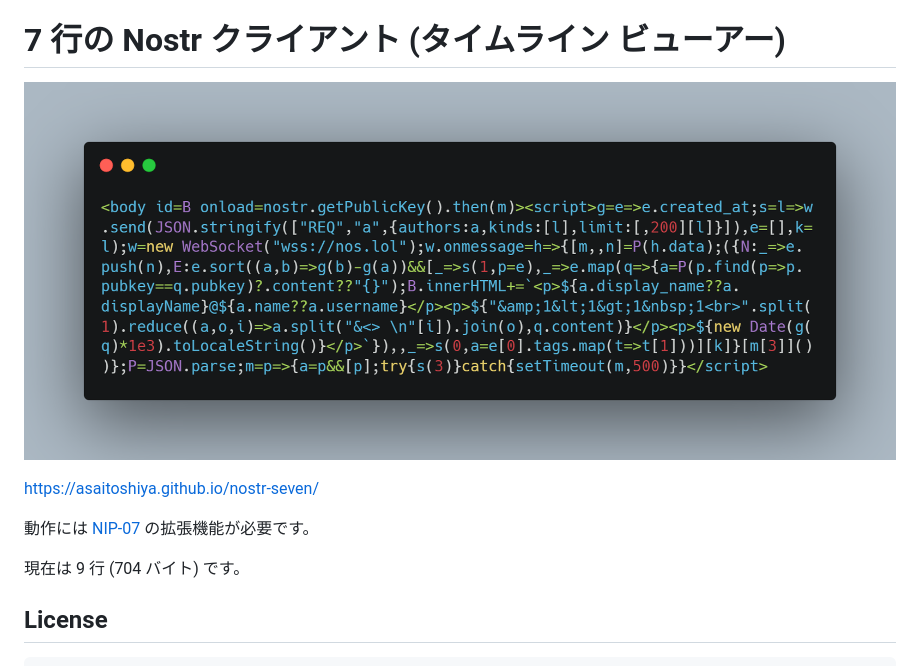
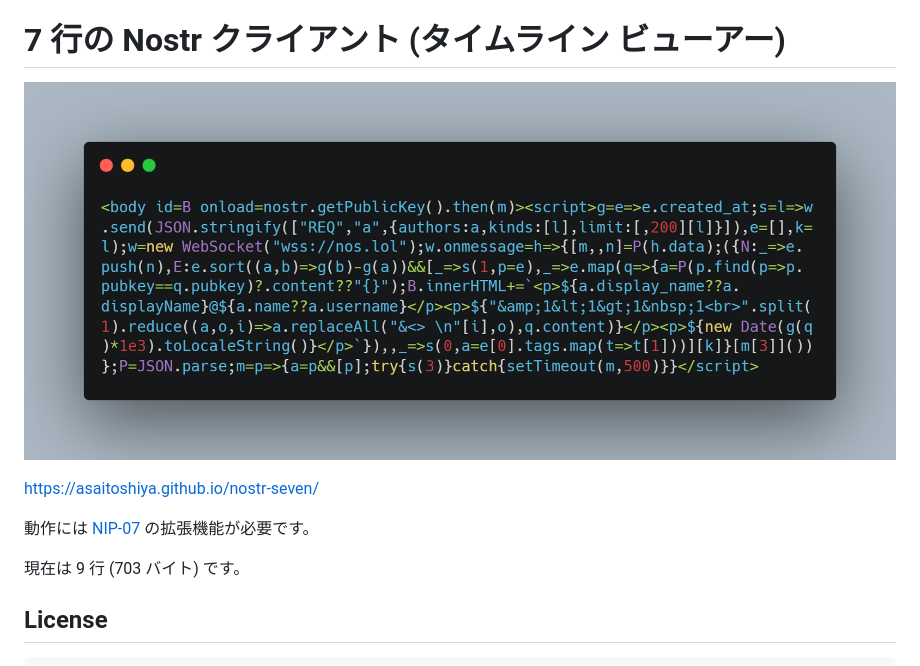
Before and after one commit to AsaiToshiya/nostr-seven, a Markdown page: README.md, the part around the change. Rendered like a GitHub page; pictures changed too: carbon.png.

```diff
--- a/README.md
+++ b/README.md
@@ -8,7 +8,7 @@ https://asaitoshiya.github.io/nostr-seven/
 
 動作には [NIP-07](https://github.com/nostr-protocol/nips/blob/master/07.md) の拡張機能が必要です。
 
-現在は 9 行 (704 バイト) です。
+現在は 9 行 (703 バイト) です。
 
 
 ## License
```
Also changed, not shown: README-en.md (+1 -1 lines).
